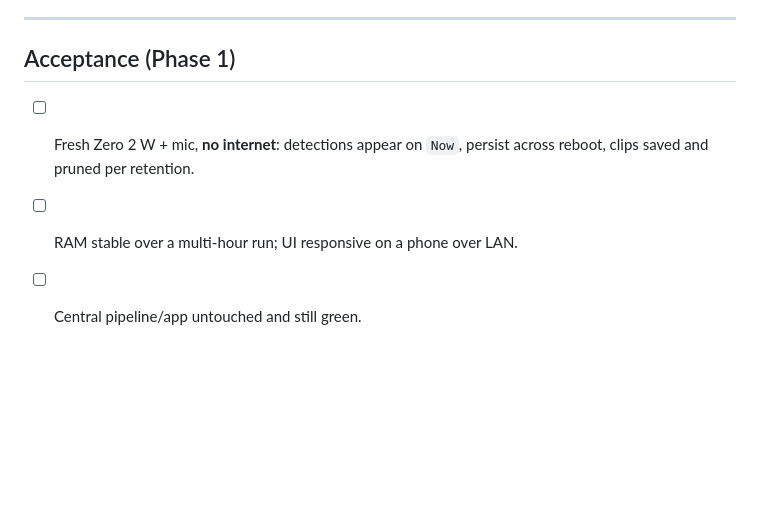
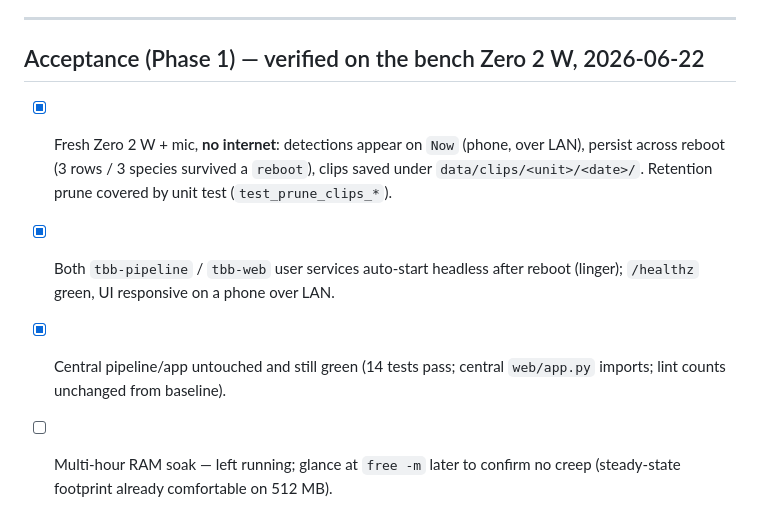
Before and after one commit to CaiusX/birdbrain, a Markdown page: docs/tbb-provisioning.md, the part around the change. Rendered like a GitHub page; blank space fills up the shorter version.

Commit message:
tbb: record Phase 1 metal acceptance (bench Zero 2 W)
Verified on the bench unit: detections appear on the LAN web UI, persist
across reboot (rows/species survived), both user services auto-start headless
via linger, /healthz green. Multi-hour RAM soak left running as the one open
item. Central untouched.

Co-Authored-By: Claude Opus 4.8 (1M context) <noreply@anthropic.com>

```diff
--- a/docs/tbb-provisioning.md
+++ b/docs/tbb-provisioning.md
@@ -112,9 +112,15 @@ pipeline automatically.
 
 ---
 
-## Acceptance (Phase 1)
+## Acceptance (Phase 1) — verified on the bench Zero 2 W, 2026-06-22
 
-- [ ] Fresh Zero 2 W + mic, **no internet**: detections appear on `Now`, persist
-      across reboot, clips saved and pruned per retention.
-- [ ] RAM stable over a multi-hour run; UI responsive on a phone over LAN.
-- [ ] Central pipeline/app untouched and still green.
+- [x] Fresh Zero 2 W + mic, **no internet**: detections appear on `Now` (phone,
+      over LAN), persist across reboot (3 rows / 3 species survived a `reboot`),
+      clips saved under `data/clips/<unit>/<date>/`. Retention prune covered by
+      unit test (`test_prune_clips_*`).
+- [x] Both `tbb-pipeline` / `tbb-web` user services auto-start headless after
+      reboot (linger); `/healthz` green, UI responsive on a phone over LAN.
+- [x] Central pipeline/app untouched and still green (14 tests pass; central
+      `web/app.py` imports; lint counts unchanged from baseline).
+- [ ] Multi-hour RAM soak — left running; glance at `free -m` later to confirm
+      no creep (steady-state footprint already comfortable on 512 MB).
```
